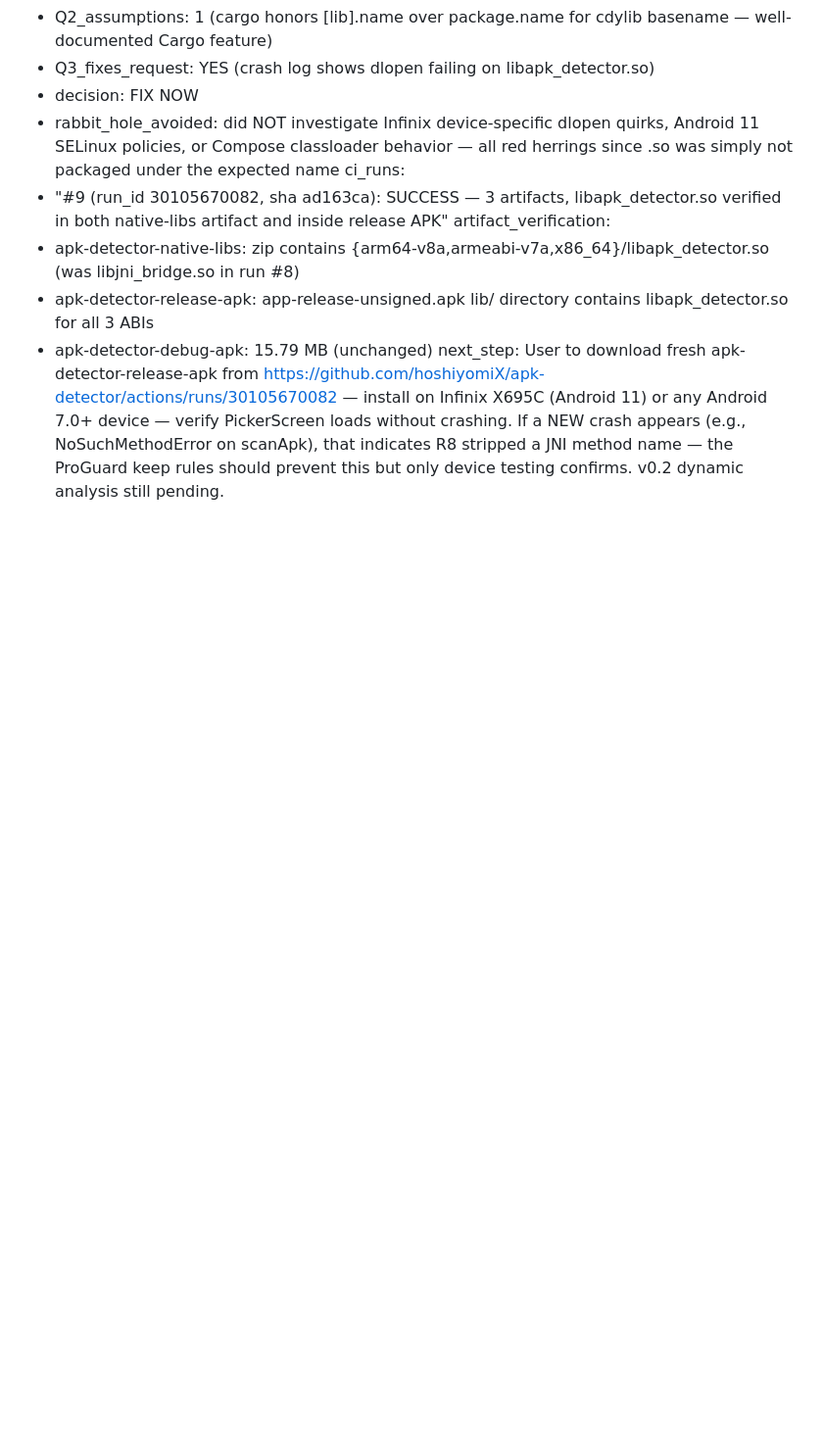
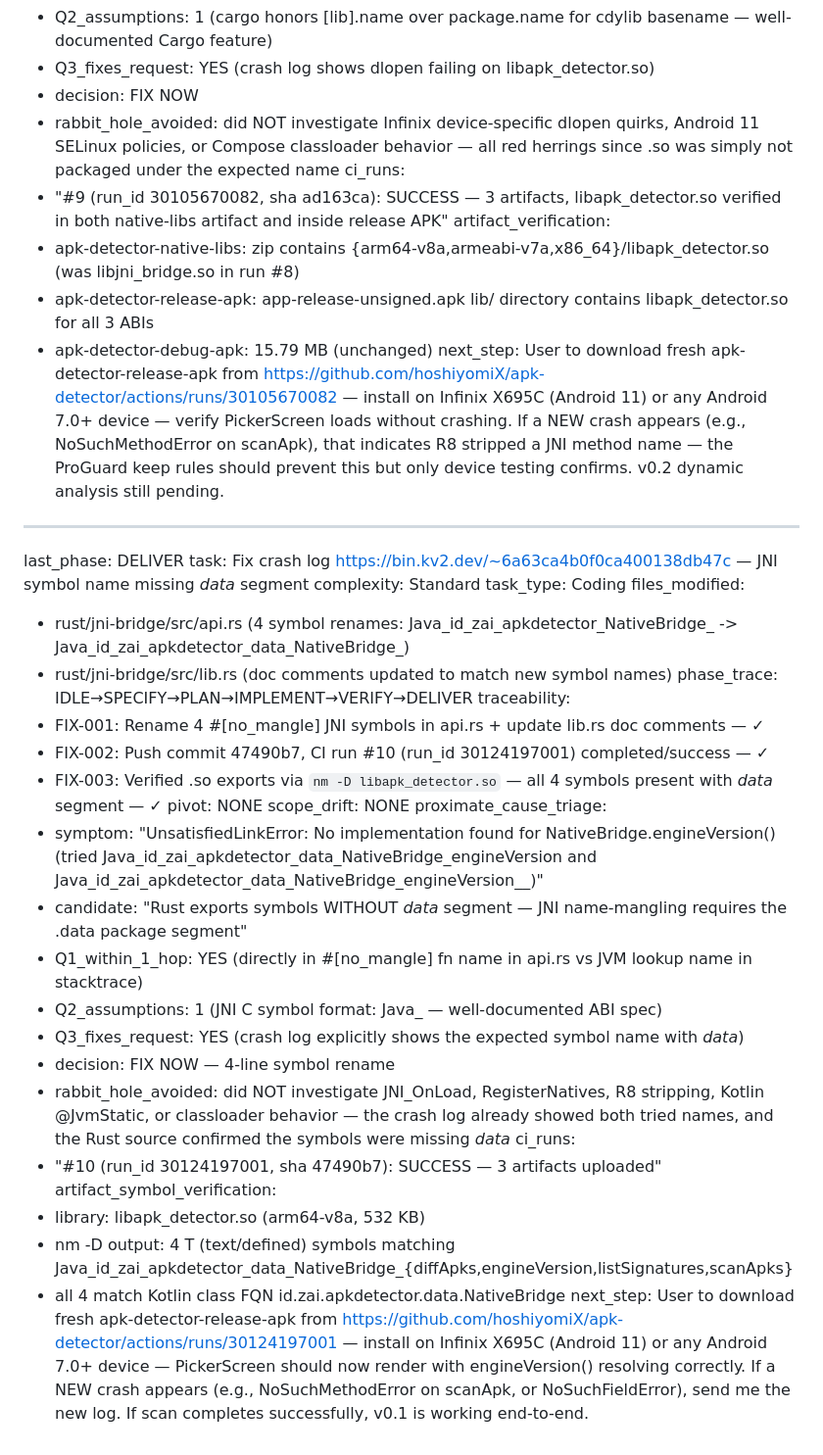
Before and after one commit to hoshiyomiX/apk-detector, a Markdown page: worklog.md, the part around the change. Shown at 98% size. GitHub-like rendering; blank space fills up the shorter version.

Commit message:
5f2bf991-8ffd-4113-b047-9cd6c0cd4a9f

```diff
--- a/worklog.md
+++ b/worklog.md
@@ -168,3 +168,34 @@ artifact_verification:
   - apk-detector-release-apk: app-release-unsigned.apk lib/ directory contains libapk_detector.so for all 3 ABIs
   - apk-detector-debug-apk: 15.79 MB (unchanged)
 next_step: User to download fresh apk-detector-release-apk from https://github.com/hoshiyomiX/apk-detector/actions/runs/30105670082 — install on Infinix X695C (Android 11) or any Android 7.0+ device — verify PickerScreen loads without crashing. If a NEW crash appears (e.g., NoSuchMethodError on scanApk), that indicates R8 stripped a JNI method name — the ProGuard keep rules should prevent this but only device testing confirms. v0.2 dynamic analysis still pending.
+
+---
+last_phase: DELIVER
+task: Fix crash log https://bin.kv2.dev/~6a63ca4b0f0ca400138db47c — JNI symbol name missing _data_ segment
+complexity: Standard
+task_type: Coding
+files_modified:
+  - rust/jni-bridge/src/api.rs (4 symbol renames: Java_id_zai_apkdetector_NativeBridge_<m> -> Java_id_zai_apkdetector_data_NativeBridge_<m>)
+  - rust/jni-bridge/src/lib.rs (doc comments updated to match new symbol names)
+phase_trace: IDLE→SPECIFY→PLAN→IMPLEMENT→VERIFY→DELIVER
+traceability:
+  - FIX-001: Rename 4 #[no_mangle] JNI symbols in api.rs + update lib.rs doc comments — ✓
+  - FIX-002: Push commit 47490b7, CI run #10 (run_id 30124197001) completed/success — ✓
+  - FIX-003: Verified .so exports via `nm -D libapk_detector.so` — all 4 symbols present with _data_ segment — ✓
+pivot: NONE
+scope_drift: NONE
+proximate_cause_triage:
+  - symptom: "UnsatisfiedLinkError: No implementation found for NativeBridge.engineVersion() (tried Java_id_zai_apkdetector_data_NativeBridge_engineVersion and Java_id_zai_apkdetector_data_NativeBridge_engineVersion__)"
+  - candidate: "Rust exports symbols WITHOUT _data_ segment — JNI name-mangling requires the .data package segment"
+  - Q1_within_1_hop: YES (directly in #[no_mangle] fn name in api.rs vs JVM lookup name in stacktrace)
+  - Q2_assumptions: 1 (JNI C symbol format: Java_<package-with-underscores>_<class>_<method> — well-documented ABI spec)
+  - Q3_fixes_request: YES (crash log explicitly shows the expected symbol name with _data_)
+  - decision: FIX NOW — 4-line symbol rename
+  - rabbit_hole_avoided: did NOT investigate JNI_OnLoad, RegisterNatives, R8 stripping, Kotlin @JvmStatic, or classloader behavior — the crash log already showed both tried names, and the Rust source confirmed the symbols were missing _data_
+ci_runs:
+  - "#10 (run_id 30124197001, sha 47490b7): SUCCESS — 3 artifacts uploaded"
+artifact_symbol_verification:
+  - library: libapk_detector.so (arm64-v8a, 532 KB)
+  - nm -D output: 4 T (text/defined) symbols matching Java_id_zai_apkdetector_data_NativeBridge_{diffApks,engineVersion,listSignatures,scanApks}
+  - all 4 match Kotlin class FQN id.zai.apkdetector.data.NativeBridge
+next_step: User to download fresh apk-detector-release-apk from https://github.com/hoshiyomiX/apk-detector/actions/runs/30124197001 — install on Infinix X695C (Android 11) or any Android 7.0+ device — PickerScreen should now render with engineVersion() resolving correctly. If a NEW crash appears (e.g., NoSuchMethodError on scanApk, or NoSuchFieldError), send me the new log. If scan completes successfully, v0.1 is working end-to-end.
```
